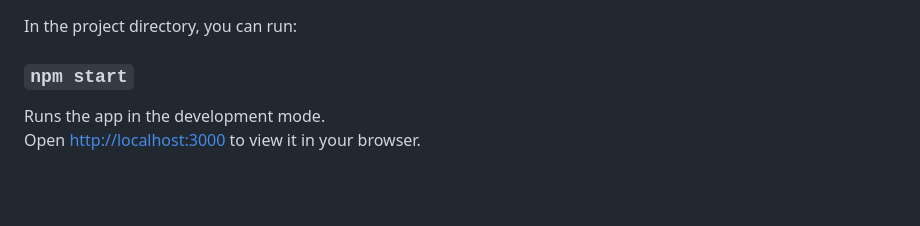
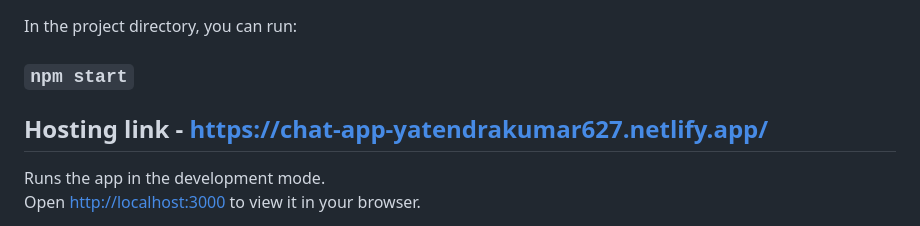
Before and after one commit to Yatendrakumar627/Chat-App, a Markdown page: README.md, the part around the change. GitHub-like rendering; blank space fills up the shorter version.

```diff
--- a/README.md
+++ b/README.md
@@ -7,6 +7,7 @@ This project was bootstrapped with [Create React App](https://github.com/faceboo
 In the project directory, you can run:
 
 ### `npm start`
+## Hosting link - https://chat-app-yatendrakumar627.netlify.app/
 
 Runs the app in the development mode.\
 Open [http://localhost:3000](http://localhost:3000) to view it in your browser.
```
